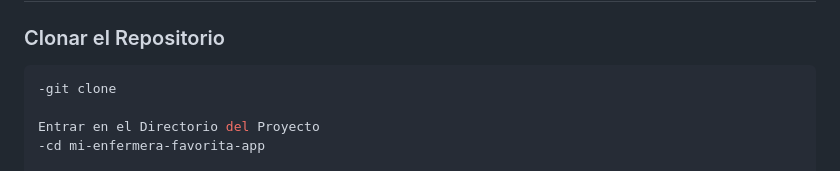
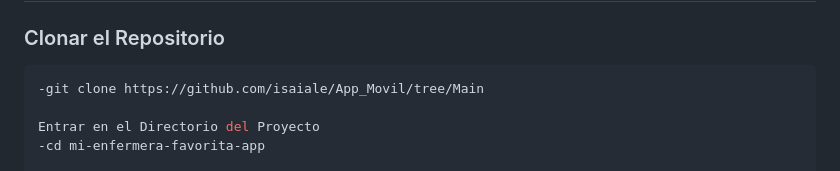
Before and after one commit to isaiale/App_Movil, a Markdown page: README.md, the part around the change. Rendered like a GitHub page.

````diff
--- a/README.md
+++ b/README.md
@@ -56,7 +56,7 @@ El proyecto incluye **Integración Continua (CI)**, donde cada cambio en la rama
 
 ### Clonar el Repositorio
 ```bash
--git clone
+-git clone https://github.com/isaiale/App_Movil/tree/Main
 
 Entrar en el Directorio del Proyecto
 -cd mi-enfermera-favorita-app
````
